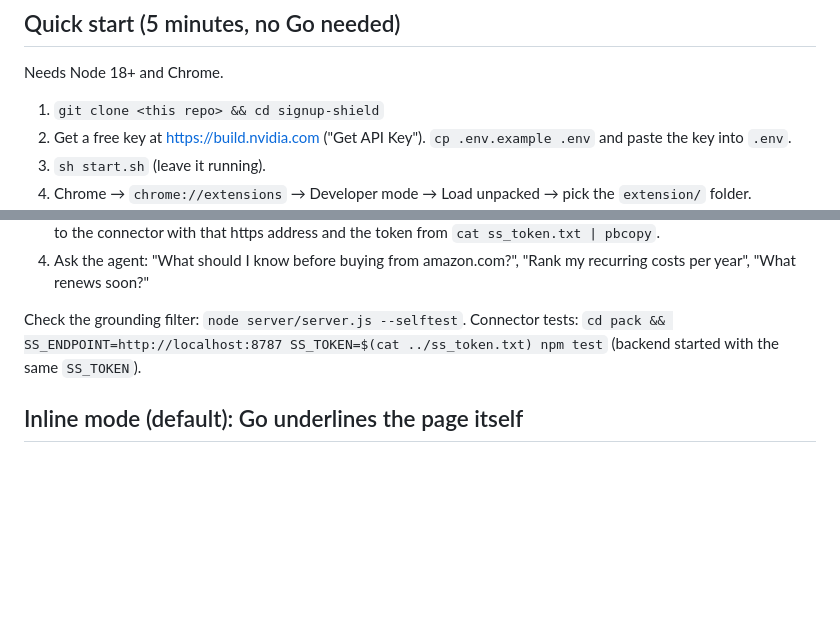
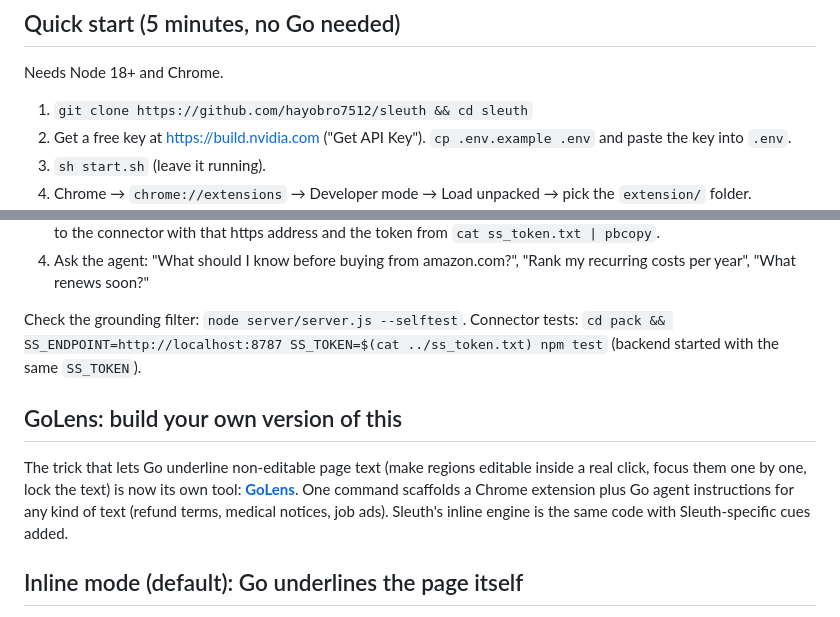
Before and after one commit to hayobro7512/sleuth, a Markdown page: README.md, 2 parts joined by grey strips. GitHub-like rendering; blank space fills up the shorter version.

Commit message:
README: clone URL, link to GoLens
Co-Authored-By: Claude Sonnet 5.5 <noreply@anthropic.com>

```diff
--- a/README.md
+++ b/README.md
@@ -4,7 +4,7 @@ Chrome extension that highlights pressure tactics (cookie banners, free trials,
 
 ## Quick start (5 minutes, no Go needed)
 Needs Node 18+ and Chrome.
-1. `git clone <this repo> && cd signup-shield`
+1. `git clone https://github.com/hayobro7512/sleuth && cd sleuth`
 2. Get a free key at https://build.nvidia.com ("Get API Key"). `cp .env.example .env` and paste the key into `.env`.
 3. `sh start.sh` (leave it running).
 4. Chrome → `chrome://extensions` → Developer mode → Load unpacked → pick the `extension/` folder.
@@ -21,6 +21,9 @@ Use `shield.localhost`, not `localhost`, for demos: it is on the Grammarly agent
 4. Ask the agent: "What should I know before buying from amazon.com?", "Rank my recurring costs per year", "What renews soon?"
 
 Check the grounding filter: `node server/server.js --selftest`. Connector tests: `cd pack && SS_ENDPOINT=http://localhost:8787 SS_TOKEN=$(cat ../ss_token.txt) npm test` (backend started with the same `SS_TOKEN`).
+
+## GoLens: build your own version of this
+The trick that lets Go underline non-editable page text (make regions editable inside a real click, focus them one by one, lock the text) is now its own tool: **[GoLens](https://github.com/hayobro7512/golens)**. One command scaffolds a Chrome extension plus Go agent instructions for any kind of text (refund terms, medical notices, job ads). Sleuth's inline engine is the same code with Sleuth-specific cues added.
 
 ## Inline mode (default): Go underlines the page itself
 No backend or model call. On a consent, trial, or checkout page the extension makes nearby text blocks editable and focuses one inside your next real click. Go's "While writing" trigger then underlines them with its own card. Findings from experiments: `docs/GO_INLINE_FINDINGS.md`. Switch modes with the badge, then **Mode**.
```
